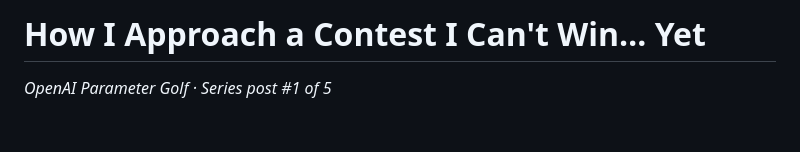
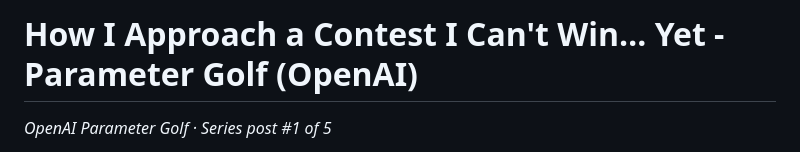
Before and after one commit to hahahuy/4FF-HH, a Markdown page: content/blog/post-01-methodology.md, the part around the change. GitHub-like rendering; blank space fills up the shorter version.

Commit message:
blog: minor update content

```diff
--- a/content/blog/post-01-methodology.md
+++ b/content/blog/post-01-methodology.md
@@ -1,4 +1,4 @@
-# How I Approach a Contest I Can't Win… Yet
+# How I Approach a Contest I Can't Win… Yet - Parameter Golf (OpenAI)
 
 *OpenAI Parameter Golf · Series post #1 of 5*
 
```
